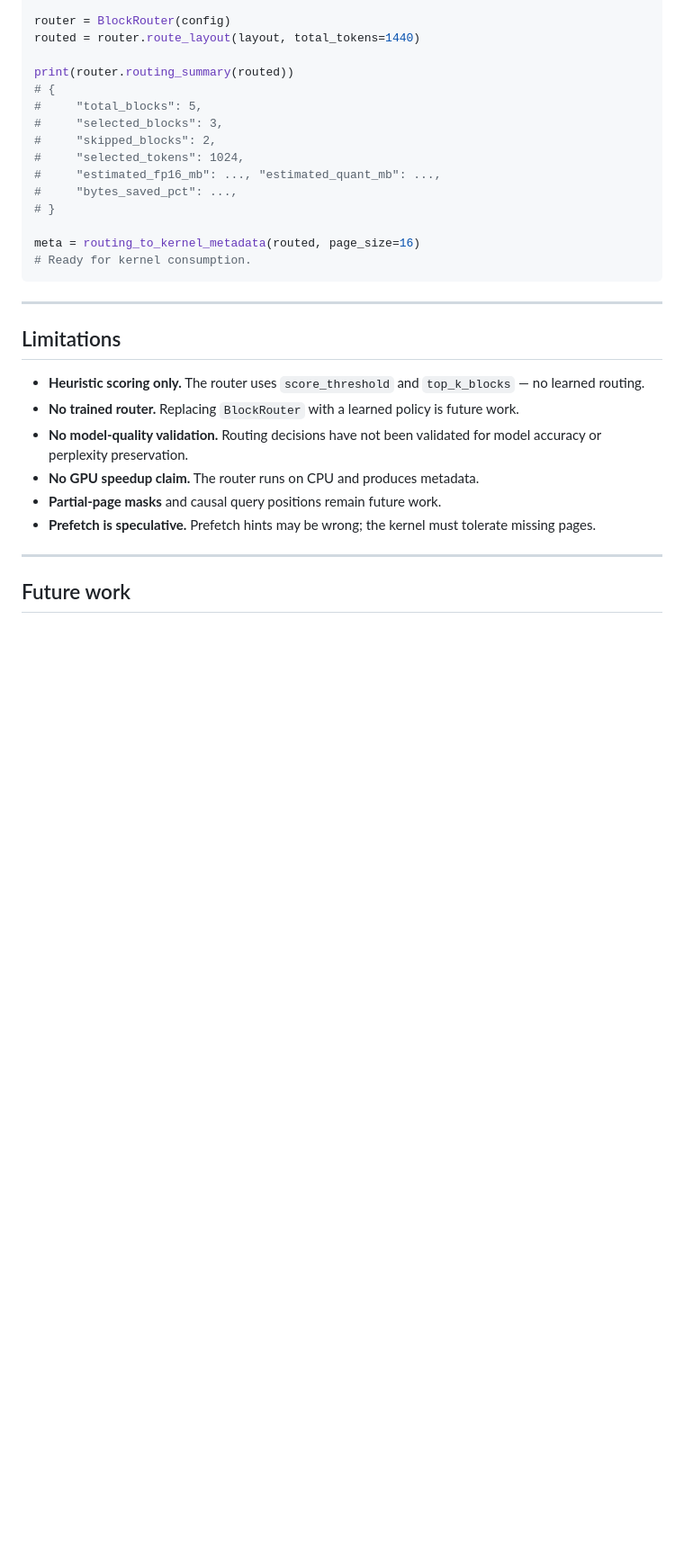
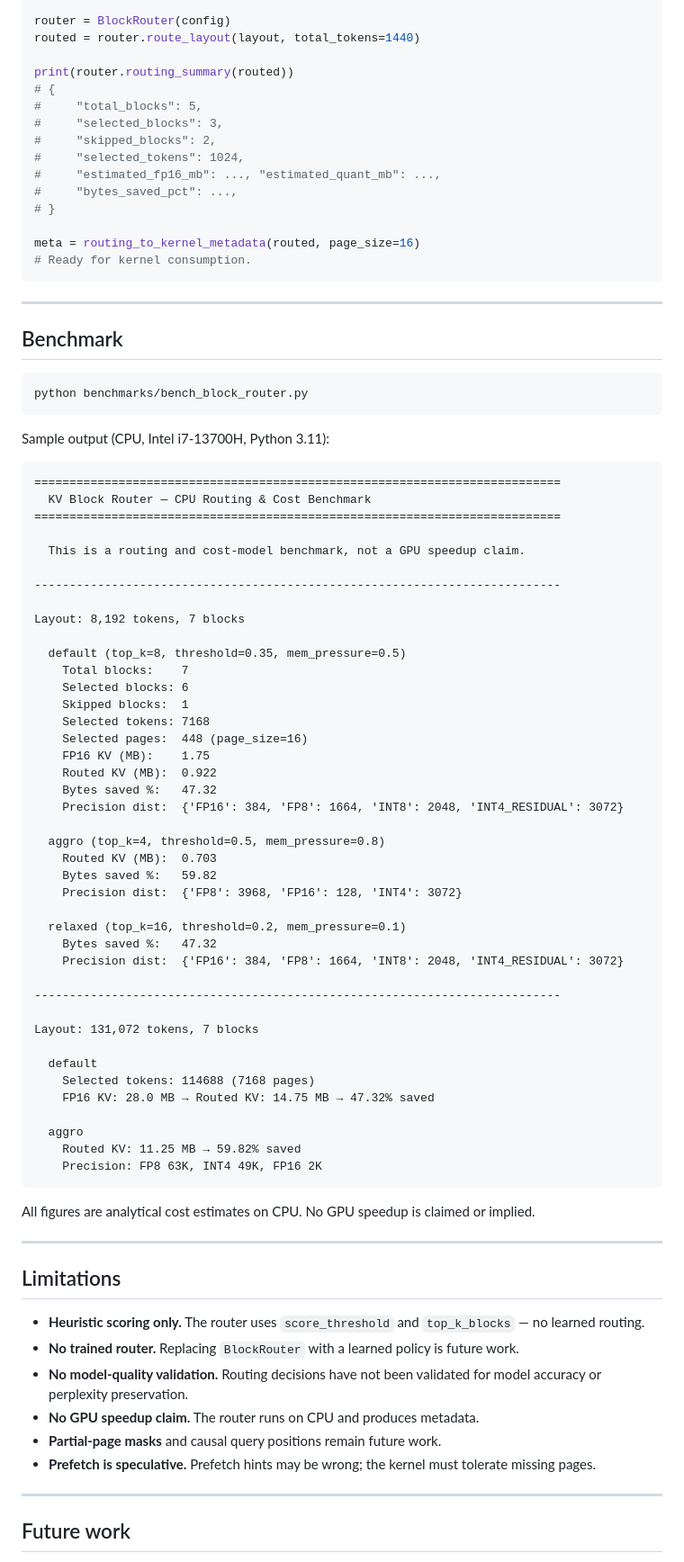
Before and after one commit to manishklach/intent-attention-kernel, a Markdown page: docs/block_router.md, the part around the change. Shown at 90% size. GitHub-like rendering; blank space fills up the shorter version.

Commit message:
Add benchmark sample output to KV Block Router docs

````diff
--- a/docs/block_router.md
+++ b/docs/block_router.md
@@ -202,6 +202,63 @@ meta = routing_to_kernel_metadata(routed, page_size=16)
 
 ---
 
+## Benchmark
+
+```bash
+python benchmarks/bench_block_router.py
+```
+
+Sample output (CPU, Intel i7-13700H, Python 3.11):
+
+```
+===========================================================================
+  KV Block Router — CPU Routing & Cost Benchmark
+===========================================================================
+
+  This is a routing and cost-model benchmark, not a GPU speedup claim.
+
+---------------------------------------------------------------------------
+
+Layout: 8,192 tokens, 7 blocks
+
+  default (top_k=8, threshold=0.35, mem_pressure=0.5)
+    Total blocks:    7
+    Selected blocks: 6
+    Skipped blocks:  1
+    Selected tokens: 7168
+    Selected pages:  448 (page_size=16)
+    FP16 KV (MB):    1.75
+    Routed KV (MB):  0.922
+    Bytes saved %:   47.32
+    Precision dist:  {'FP16': 384, 'FP8': 1664, 'INT8': 2048, 'INT4_RESIDUAL': 3072}
+
+  aggro (top_k=4, threshold=0.5, mem_pressure=0.8)
+    Routed KV (MB):  0.703
+    Bytes saved %:   59.82
+    Precision dist:  {'FP8': 3968, 'FP16': 128, 'INT4': 3072}
+
+  relaxed (top_k=16, threshold=0.2, mem_pressure=0.1)
+    Bytes saved %:   47.32
+    Precision dist:  {'FP16': 384, 'FP8': 1664, 'INT8': 2048, 'INT4_RESIDUAL': 3072}
+
+---------------------------------------------------------------------------
+
+Layout: 131,072 tokens, 7 blocks
+
+  default
+    Selected tokens: 114688 (7168 pages)
+    FP16 KV: 28.0 MB → Routed KV: 14.75 MB → 47.32% saved
+
+  aggro
+    Routed KV: 11.25 MB → 59.82% saved
+    Precision: FP8 63K, INT4 49K, FP16 2K
+```
+
+All figures are analytical cost estimates on CPU. No GPU speedup is claimed
+or implied.
+
+---
+
 ## Limitations
 
 - **Heuristic scoring only.** The router uses `score_threshold` and
````
